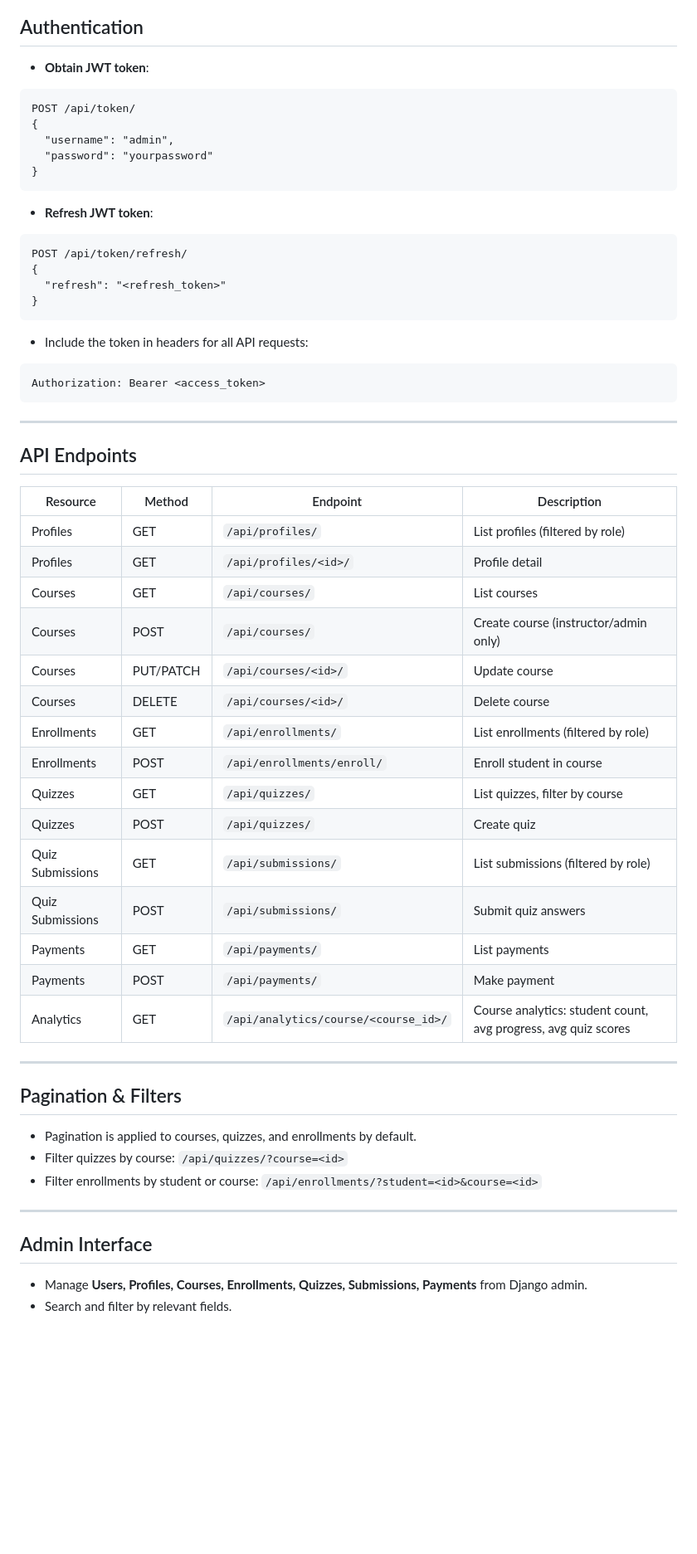
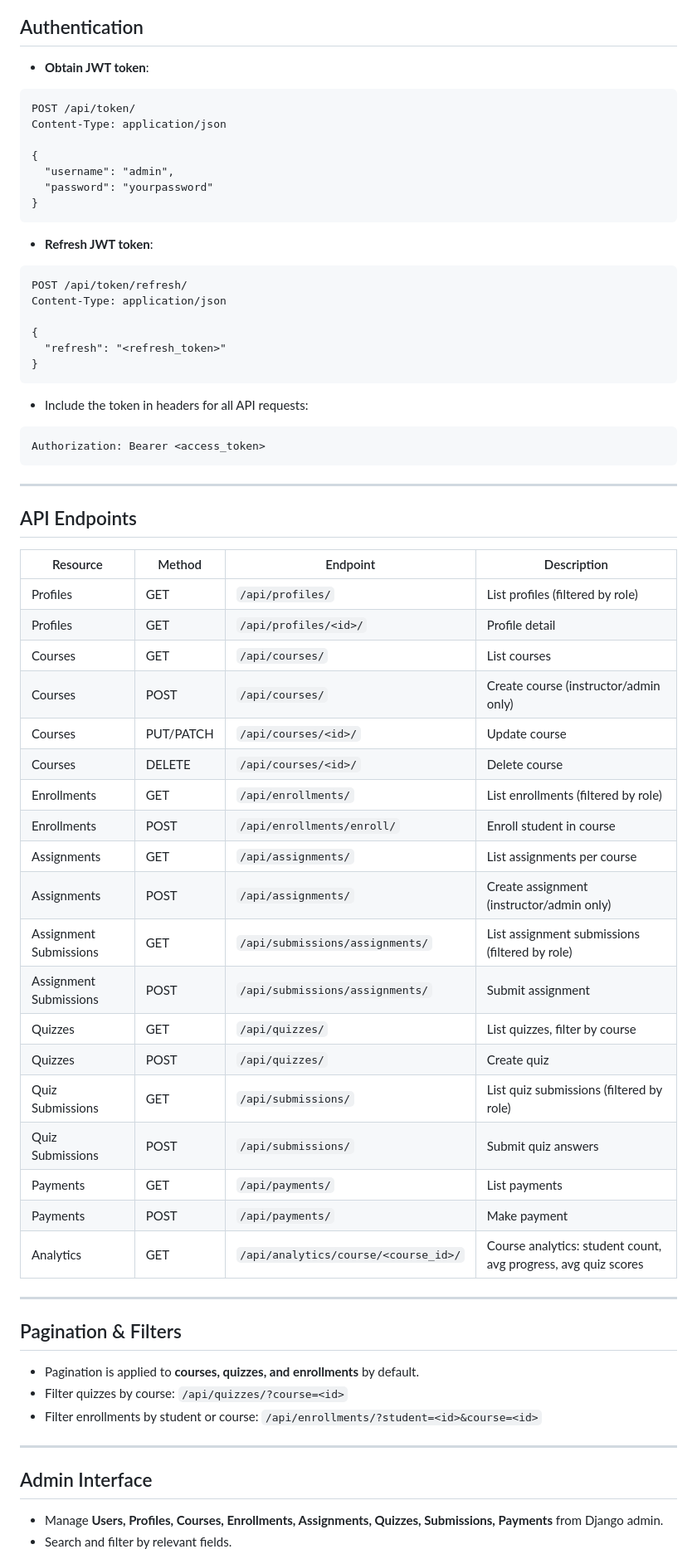
Before and after one commit to Muwatta/nexuslms, a Markdown page: README.md, the part around one of its changes. Shown at 83% size. Rendered like a GitHub page; blank space fills up the shorter version.

````diff
--- a/README.md
+++ b/README.md
@@ -63,8 +68,10 @@ python manage.py runserver
 
 * **Obtain JWT token**:
 
-```
+```http
 POST /api/token/
+Content-Type: application/json
+
 {
   "username": "admin",
   "password": "yourpassword"
@@ -73,8 +80,10 @@ POST /api/token/
 
 * **Refresh JWT token**:
 
-```
+```http
 POST /api/token/refresh/
+Content-Type: application/json
+
 {
   "refresh": "<refresh_token>"
 }
@@ -90,29 +99,33 @@ Authorization: Bearer <access_token>
 
 ## API Endpoints
 
-| Resource         | Method    | Endpoint                             | Description                                                    |
-| ---------------- | --------- | ------------------------------------ | -------------------------------------------------------------- |
-| Profiles         | GET       | `/api/profiles/`                     | List profiles (filtered by role)                               |
-| Profiles         | GET       | `/api/profiles/<id>/`                | Profile detail                                                 |
-| Courses          | GET       | `/api/courses/`                      | List courses                                                   |
-| Courses          | POST      | `/api/courses/`                      | Create course (instructor/admin only)                          |
-| Courses          | PUT/PATCH | `/api/courses/<id>/`                 | Update course                                                  |
-| Courses          | DELETE    | `/api/courses/<id>/`                 | Delete course                                                  |
-| Enrollments      | GET       | `/api/enrollments/`                  | List enrollments (filtered by role)                            |
-| Enrollments      | POST      | `/api/enrollments/enroll/`           | Enroll student in course                                       |
-| Quizzes          | GET       | `/api/quizzes/`                      | List quizzes, filter by course                                 |
-| Quizzes          | POST      | `/api/quizzes/`                      | Create quiz                                                    |
-| Quiz Submissions | GET       | `/api/submissions/`                  | List submissions (filtered by role)                            |
-| Quiz Submissions | POST      | `/api/submissions/`                  | Submit quiz answers                                            |
-| Payments         | GET       | `/api/payments/`                     | List payments                                                  |
-| Payments         | POST      | `/api/payments/`                     | Make payment                                                   |
-| Analytics        | GET       | `/api/analytics/course/<course_id>/` | Course analytics: student count, avg progress, avg quiz scores |
+| Resource               | Method    | Endpoint                             | Description                                                    |
+| ---------------------- | --------- | ------------------------------------ | -------------------------------------------------------------- |
+| Profiles               | GET       | `/api/profiles/`                     | List profiles (filtered by role)                               |
+| Profiles               | GET       | `/api/profiles/<id>/`                | Profile detail                                                 |
+| Courses                | GET       | `/api/courses/`                      | List courses                                                   |
+| Courses                | POST      | `/api/courses/`                      | Create course (instructor/admin only)                          |
+| Courses                | PUT/PATCH | `/api/courses/<id>/`                 | Update course                                                  |
+| Courses                | DELETE    | `/api/courses/<id>/`                 | Delete course                                                  |
+| Enrollments            | GET       | `/api/enrollments/`                  | List enrollments (filtered by role)                            |
+| Enrollments            | POST      | `/api/enrollments/enroll/`           | Enroll student in course                                       |
+| Assignments            | GET       | `/api/assignments/`                  | List assignments per course                                    |
+| Assignments            | POST      | `/api/assignments/`                  | Create assignment (instructor/admin only)                      |
+| Assignment Submissions | GET       | `/api/submissions/assignments/`      | List assignment submissions (filtered by role)                 |
+| Assignment Submissions | POST      | `/api/submissions/assignments/`      | Submit assignment                                              |
+| Quizzes                | GET       | `/api/quizzes/`                      | List quizzes, filter by course                                 |
+| Quizzes                | POST      | `/api/quizzes/`                      | Create quiz                                                    |
+| Quiz Submissions       | GET       | `/api/submissions/`                  | List quiz submissions (filtered by role)                       |
+| Quiz Submissions       | POST      | `/api/submissions/`                  | Submit quiz answers                                            |
+| Payments               | GET       | `/api/payments/`                     | List payments                                                  |
+| Payments               | POST      | `/api/payments/`                     | Make payment                                                   |
+| Analytics              | GET       | `/api/analytics/course/<course_id>/` | Course analytics: student count, avg progress, avg quiz scores |
 
 ---
 
 ## Pagination & Filters
 
-* Pagination is applied to courses, quizzes, and enrollments by default.
+* Pagination is applied to **courses, quizzes, and enrollments** by default.
 * Filter quizzes by course: `/api/quizzes/?course=<id>`
 * Filter enrollments by student or course: `/api/enrollments/?student=<id>&course=<id>`
 
@@ -120,5 +133,5 @@ Authorization: Bearer <access_token>
 
 ## Admin Interface
 
-* Manage **Users, Profiles, Courses, Enrollments, Quizzes, Submissions, Payments** from Django admin.
+* Manage **Users, Profiles, Courses, Enrollments, Assignments, Quizzes, Submissions, Payments** from Django admin.
 * Search and filter by relevant fields.
````
Also changed, not shown: other parts of README.md (+63 -13 lines).
